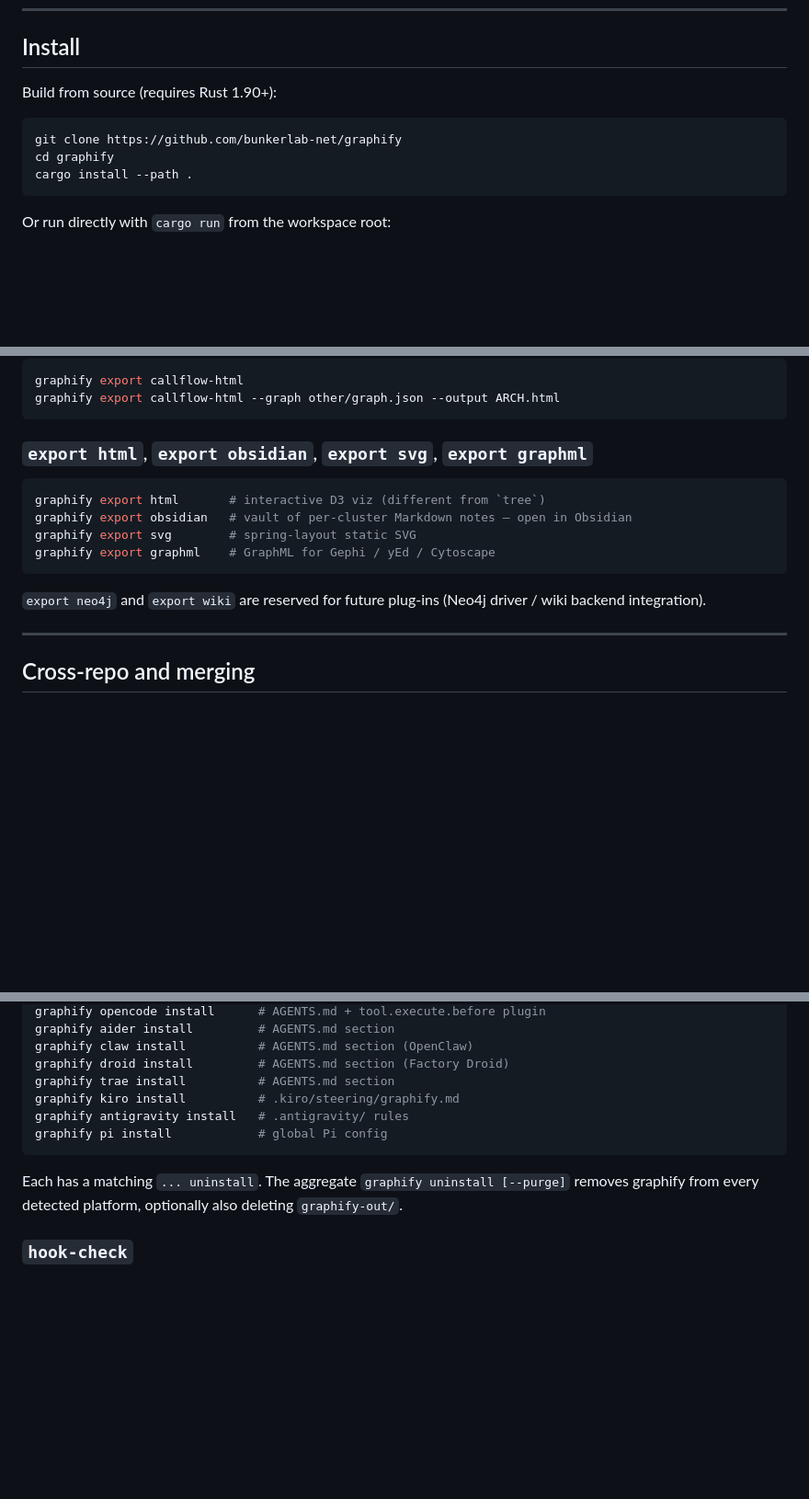
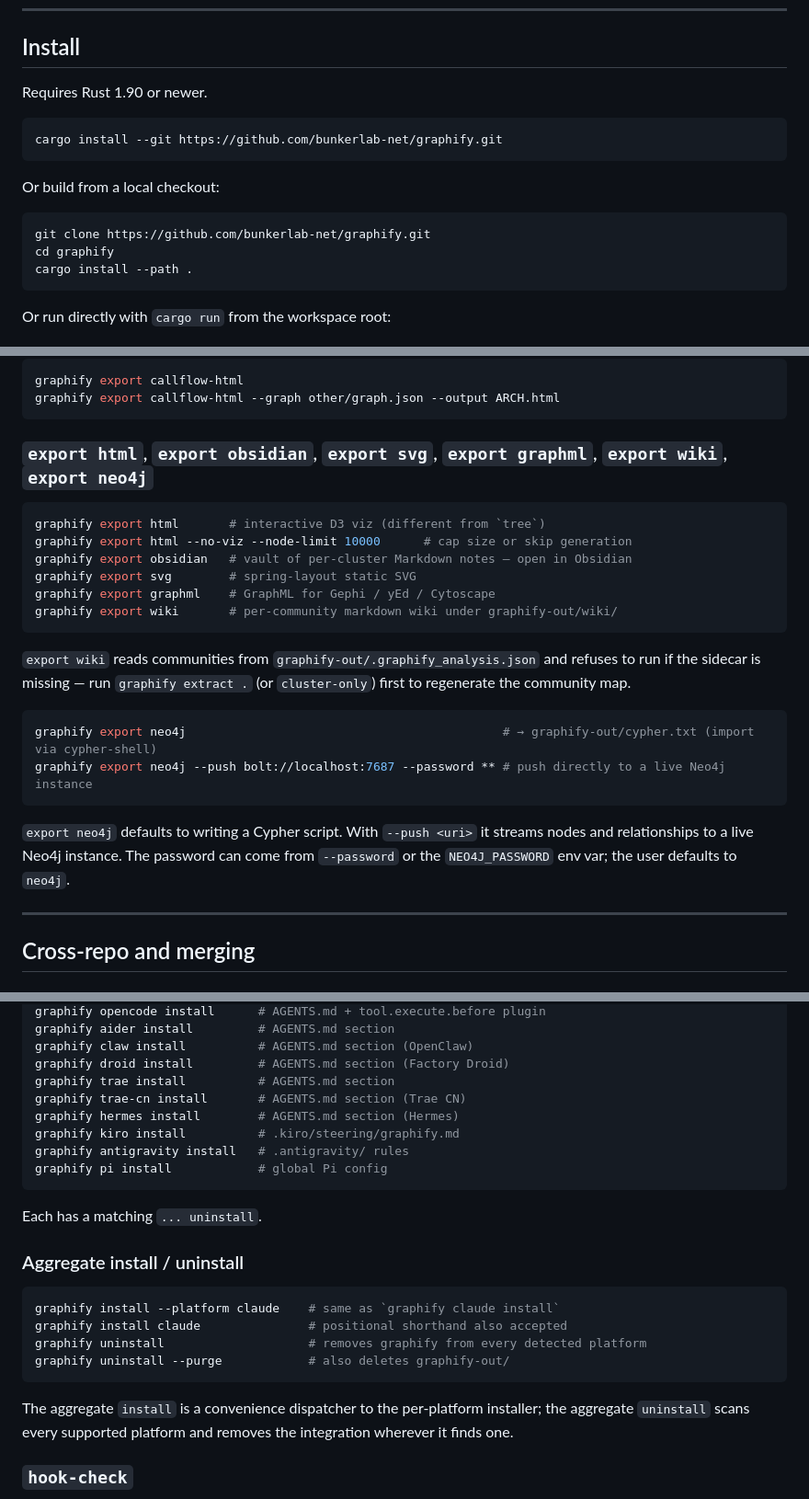
Before and after one commit to bunkerlab-net/graphify, a Markdown page: USAGE.md, 3 parts joined by grey strips. Shown at 92% size. Rendered like a GitHub page; blank space fills up the shorter version.

````diff
--- a/USAGE.md
+++ b/USAGE.md
@@ -16,10 +16,16 @@ This is the Rust reimplementation of the Python `graphify` reference; the CLI su
 
 ## Install
 
-Build from source (requires Rust 1.90+):
+Requires Rust 1.90 or newer.
 
 ```bash
-git clone https://github.com/bunkerlab-net/graphify
+cargo install --git https://github.com/bunkerlab-net/graphify.git
+```
+
+Or build from a local checkout:
+
+```bash
+git clone https://github.com/bunkerlab-net/graphify.git
 cd graphify
 cargo install --path .
 ```
@@ -174,16 +180,27 @@ graphify export callflow-html
 graphify export callflow-html --graph other/graph.json --output ARCH.html
 ```
 
-### `export html`, `export obsidian`, `export svg`, `export graphml`
+### `export html`, `export obsidian`, `export svg`, `export graphml`, `export wiki`, `export neo4j`
 
 ```bash
 graphify export html       # interactive D3 viz (different from `tree`)
+graphify export html --no-viz --node-limit 10000      # cap size or skip generation
 graphify export obsidian   # vault of per-cluster Markdown notes — open in Obsidian
 graphify export svg        # spring-layout static SVG
 graphify export graphml    # GraphML for Gephi / yEd / Cytoscape
+graphify export wiki       # per-community markdown wiki under graphify-out/wiki/
 ```
 
-`export neo4j` and `export wiki` are reserved for future plug-ins (Neo4j driver / wiki backend integration).
+`export wiki` reads communities from `graphify-out/.graphify_analysis.json` and refuses to run if the sidecar is
+missing — run `graphify extract .` (or `cluster-only`) first to regenerate the community map.
+
+```bash
+graphify export neo4j                                            # → graphify-out/cypher.txt (import via cypher-shell)
+graphify export neo4j --push bolt://localhost:7687 --password ** # push directly to a live Neo4j instance
+```
+
+`export neo4j` defaults to writing a Cypher script. With `--push <uri>` it streams nodes and relationships to a live
+Neo4j instance. The password can come from `--password` or the `NEO4J_PASSWORD` env var; the user defaults to `neo4j`.
 
 ---
 
@@ -262,13 +285,26 @@ graphify aider install         # AGENTS.md section
 graphify claw install          # AGENTS.md section (OpenClaw)
 graphify droid install         # AGENTS.md section (Factory Droid)
 graphify trae install          # AGENTS.md section
+graphify trae-cn install       # AGENTS.md section (Trae CN)
+graphify hermes install        # AGENTS.md section (Hermes)
 graphify kiro install          # .kiro/steering/graphify.md
 graphify antigravity install   # .antigravity/ rules
 graphify pi install            # global Pi config
 ```
 
-Each has a matching `... uninstall`. The aggregate `graphify uninstall [--purge]` removes graphify from every detected
-platform, optionally also deleting `graphify-out/`.
+Each has a matching `... uninstall`.
+
+### Aggregate install / uninstall
+
+```bash
+graphify install --platform claude    # same as `graphify claude install`
+graphify install claude               # positional shorthand also accepted
+graphify uninstall                    # removes graphify from every detected platform
+graphify uninstall --purge            # also deletes graphify-out/
+```
+
+The aggregate `install` is a convenience dispatcher to the per-platform installer; the aggregate `uninstall` scans
+every supported platform and removes the integration wherever it finds one.
 
 ### `hook-check`
 
````
Also changed, not shown: other parts of USAGE.md (+14 -3 lines), README.md (added, +123 -0 lines).
